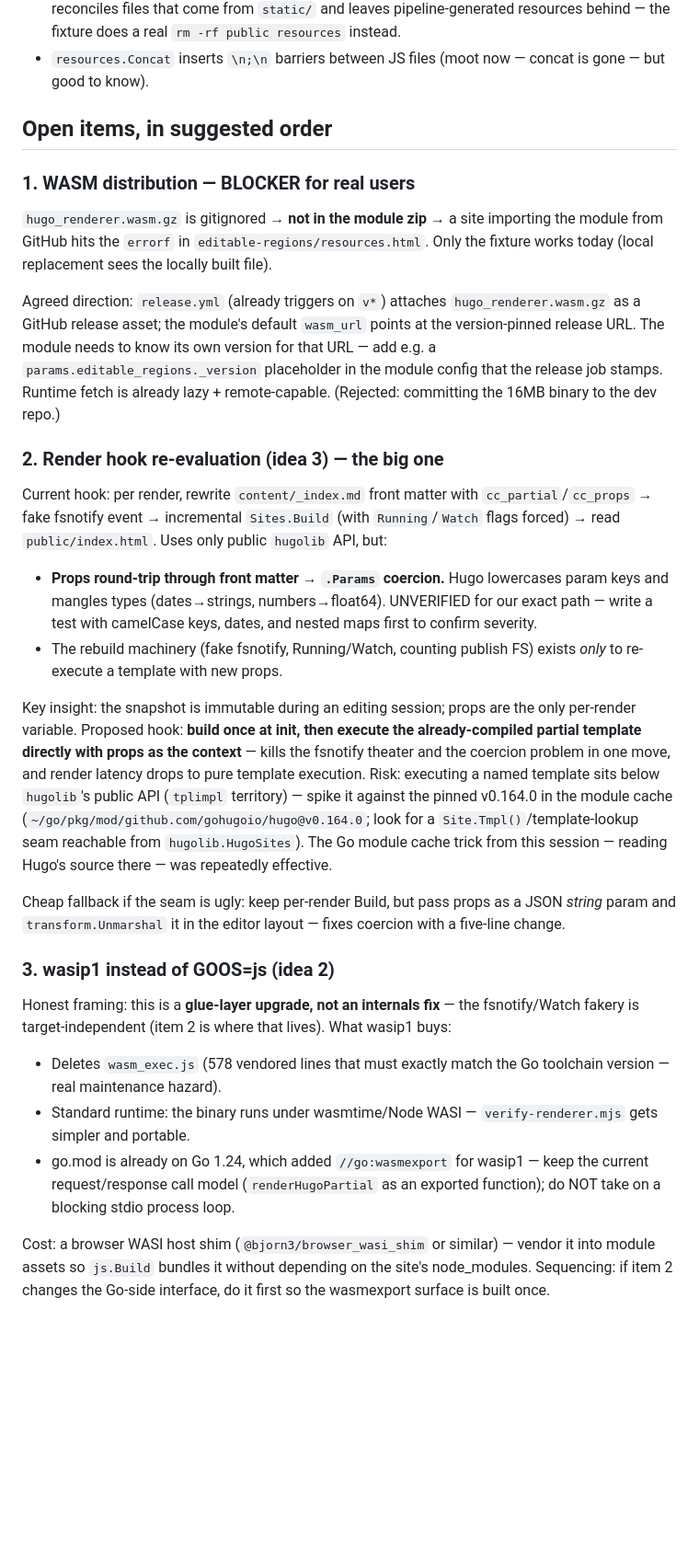
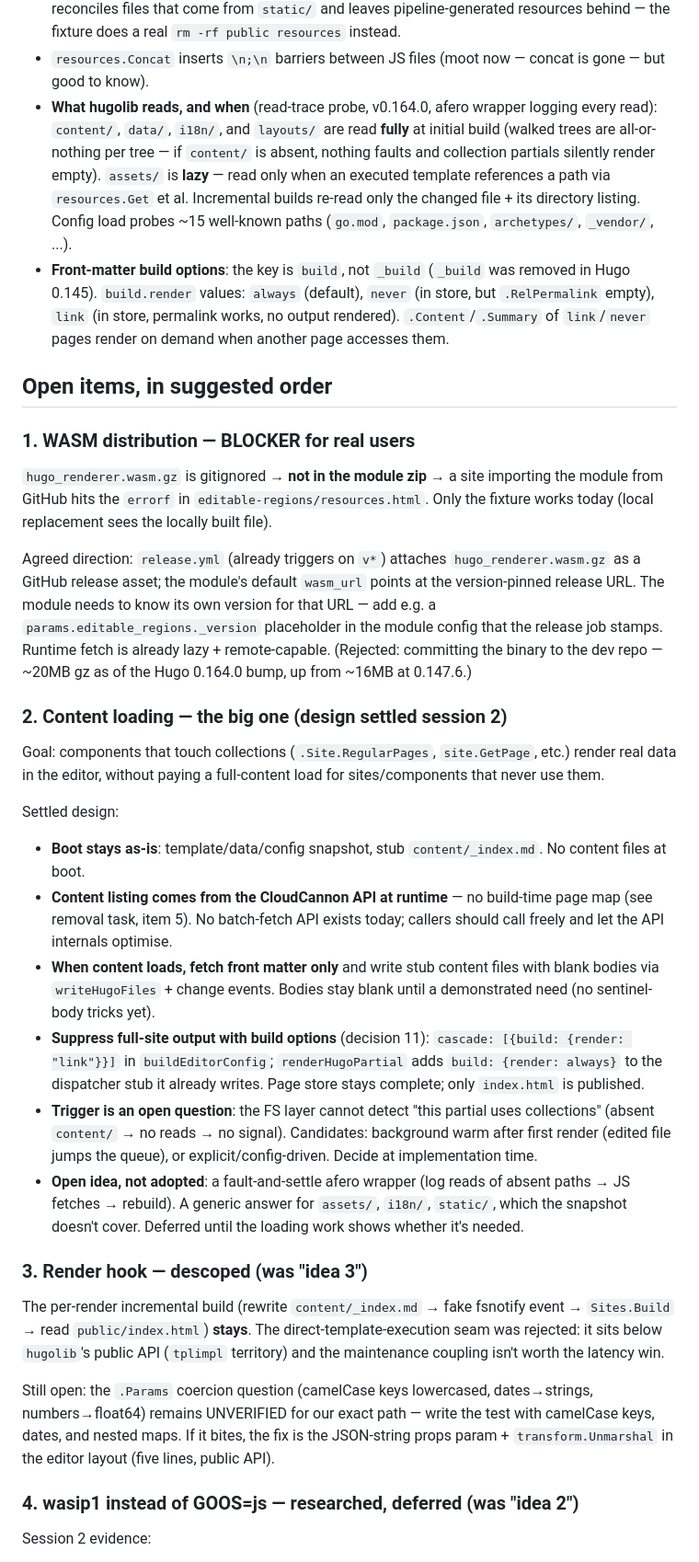
Before and after one commit to CloudCannon/editable-regions, a Markdown page: hugo-integration-handoff.md, the part around one of its changes. Shown at 92% size. GitHub-like rendering; blank space fills up the shorter version.

Commit message:
Record session 2 design decisions in Hugo handoff

```diff
--- a/hugo-integration-handoff.md
+++ b/hugo-integration-handoff.md
@@ -83,6 +114,21 @@ lazily once the CloudCannon API appears; each component render rewrites
   `rm -rf public resources` instead.
 - `resources.Concat` inserts `\n;\n` barriers between JS files (moot now —
   concat is gone — but good to know).
+- **What hugolib reads, and when** (read-trace probe, v0.164.0, afero
+  wrapper logging every read): `content/`, `data/`, `i18n/`, and
+  `layouts/` are read **fully** at initial build (walked trees are
+  all-or-nothing per tree — if `content/` is absent, nothing faults and
+  collection partials silently render empty). `assets/` is **lazy** —
+  read only when an executed template references a path via
+  `resources.Get` et al. Incremental builds re-read only the changed
+  file + its directory listing. Config load probes ~15 well-known paths
+  (`go.mod`, `package.json`, `archetypes/`, `_vendor/`, ...).
+- **Front-matter build options**: the key is `build`, not `_build`
+  (`_build` was removed in Hugo 0.145). `build.render` values:
+  `always` (default), `never` (in store, but `.RelPermalink` empty),
+  `link` (in store, permalink works, no output rendered).
+  `.Content`/`.Summary` of `link`/`never` pages render on demand when
+  another page accesses them.
 
 ## Open items, in suggested order
 
@@ -98,55 +144,56 @@ Agreed direction: `release.yml` (already triggers on `v*`) attaches
 `wasm_url` points at the version-pinned release URL. The module needs to
 know its own version for that URL — add e.g. a `params.editable_regions._version`
 placeholder in the module config that the release job stamps. Runtime fetch
-is already lazy + remote-capable. (Rejected: committing the 16MB binary to
-the dev repo.)
+is already lazy + remote-capable. (Rejected: committing the binary to the
+dev repo — ~20MB gz as of the Hugo 0.164.0 bump, up from ~16MB at
+0.147.6.)
 
-### 2. Render hook re-evaluation (idea 3) — the big one
+### 2. Content loading — the big one (design settled session 2)
 
-Current hook: per render, rewrite `content/_index.md` front matter with
-`cc_partial`/`cc_props` → fake fsnotify event → incremental `Sites.Build`
-(with `Running`/`Watch` flags forced) → read `public/index.html`. Uses only
-public `hugolib` API, but:
+Goal: components that touch collections (`.Site.RegularPages`,
+`site.GetPage`, etc.) render real data in the editor, without paying a
+full-content load for sites/components that never use them.
 
-- **Props round-trip through front matter → `.Params` coercion.** Hugo
-  lowercases param keys and mangles types (dates→strings, numbers→float64).
-  UNVERIFIED for our exact path — write a test with camelCase keys, dates,
-  and nested maps first to confirm severity.
-- The rebuild machinery (fake fsnotify, Running/Watch, counting publish FS)
-  exists *only* to re-execute a template with new props.
+Settled design:
 
-Key insight: the snapshot is immutable during an editing session; props are
-the only per-render variable. Proposed hook: **build once at init, then
-execute the already-compiled partial template directly with props as the
-context** — kills the fsnotify theater and the coercion problem in one move,
-and render latency drops to pure template execution. Risk: executing a named
-   template sits below `hugolib`'s public API (`tplimpl` territory) — spike it
-   against the pinned v0.164.0 in the module cache
-   (`~/go/pkg/mod/github.com/gohugoio/hugo@v0.164.0`; look for a
-   `Site.Tmpl()`/template-lookup seam reachable from `hugolib.HugoSites`).
-The Go module cache trick from this session — reading Hugo's source there —
-was repeatedly effective.
+- **Boot stays as-is**: template/data/config snapshot, stub
+  `content/_index.md`. No content files at boot.
+- **Content listing comes from the CloudCannon API at runtime** — no
+  build-time page map (see removal task, item 5). No batch-fetch API
+  exists today; callers should call freely and let the API internals
+  optimise.
+- **When content loads, fetch front matter only** and write stub content
+  files with blank bodies via `writeHugoFiles` + change events. Bodies
+  stay blank until a demonstrated need (no sentinel-body tricks yet).
+- **Suppress full-site output with build options** (decision 11):
+  `cascade: [{build: {render: "link"}}]` in `buildEditorConfig`;
+  `renderHugoPartial` adds `build: {render: always}` to the dispatcher
+  stub it already writes. Page store stays complete; only `index.html`
+  is published.
+- **Trigger is an open question**: the FS layer cannot detect "this
+  partial uses collections" (absent `content/` → no reads → no signal).
+  Candidates: background warm after first render (edited file jumps the
+  queue), or explicit/config-driven. Decide at implementation time.
+- **Open idea, not adopted**: a fault-and-settle afero wrapper (log reads
+  of absent paths → JS fetches → rebuild). A generic answer for
+  `assets/`, `i18n/`, `static/`, which the snapshot doesn't cover.
+  Deferred until the loading work shows whether it's needed.
 
-Cheap fallback if the seam is ugly: keep per-render Build, but pass props as
-a JSON *string* param and `transform.Unmarshal` it in the editor layout —
-fixes coercion with a five-line change.
+### 3. Render hook — descoped (was "idea 3")
 
-### 3. wasip1 instead of GOOS=js (idea 2)
+The per-render incremental build (rewrite `content/_index.md` → fake
+fsnotify event → `Sites.Build` → read `public/index.html`) **stays**.
+The direct-template-execution seam was rejected: it sits below
+`hugolib`'s public API (`tplimpl` territory) and the maintenance
+coupling isn't worth the latency win.
 
-Honest framing: this is a **glue-layer upgrade, not an internals fix** — the
-fsnotify/Watch fakery is target-independent (item 2 is where that lives).
-What wasip1 buys:
+Still open: the `.Params` coercion question (camelCase keys lowercased,
+dates→strings, numbers→float64) remains UNVERIFIED for our exact path —
+write the test with camelCase keys, dates, and nested maps. If it bites,
+the fix is the JSON-string props param + `transform.Unmarshal` in the
+editor layout (five lines, public API).
 
-- Deletes `wasm_exec.js` (578 vendored lines that must exactly match the Go
-  toolchain version — real maintenance hazard).
-- Standard runtime: the binary runs under wasmtime/Node WASI —
-  `verify-renderer.mjs` gets simpler and portable.
-- go.mod is already on Go 1.24, which added `//go:wasmexport` for wasip1 —
-  keep the current request/response call model (`renderHugoPartial` as an
-  exported function); do NOT take on a blocking stdio process loop.
+### 4. wasip1 instead of GOOS=js — researched, deferred (was "idea 2")
 
-Cost: a browser WASI host shim (`@bjorn3/browser_wasi_shim` or similar) —
-vendor it into module assets so `js.Build` bundles it without depending on
-the site's node_modules. Sequencing: if item 2 changes the Go-side
-interface, do it first so the wasmexport surface is built once.
+Session 2 evidence:
 
```
Also changed, not shown: other parts of hugo-integration-handoff.md (+57 -4 lines).
